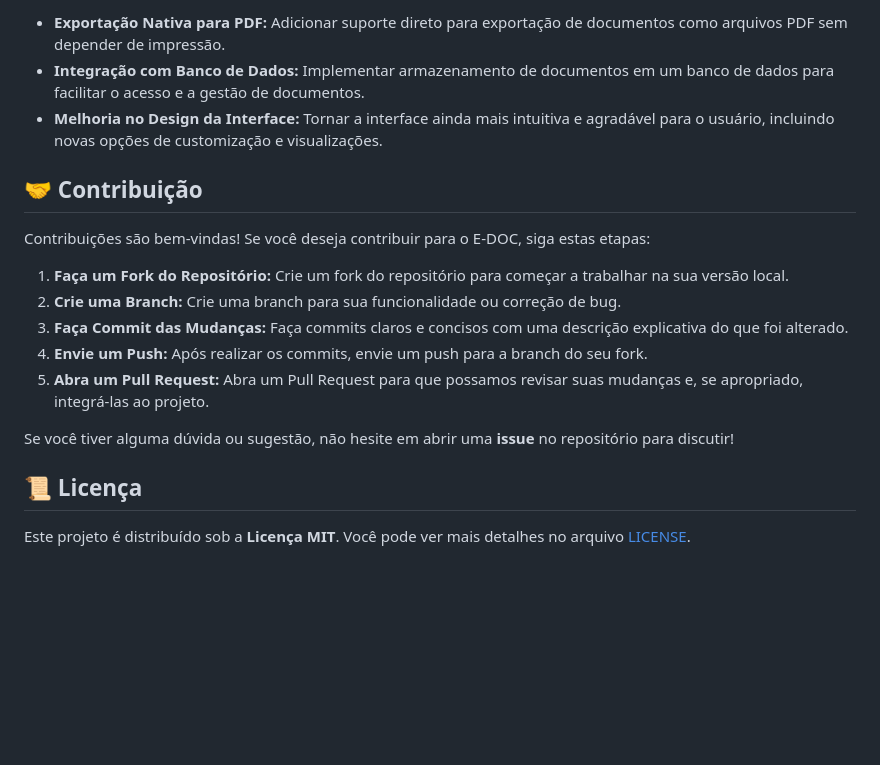
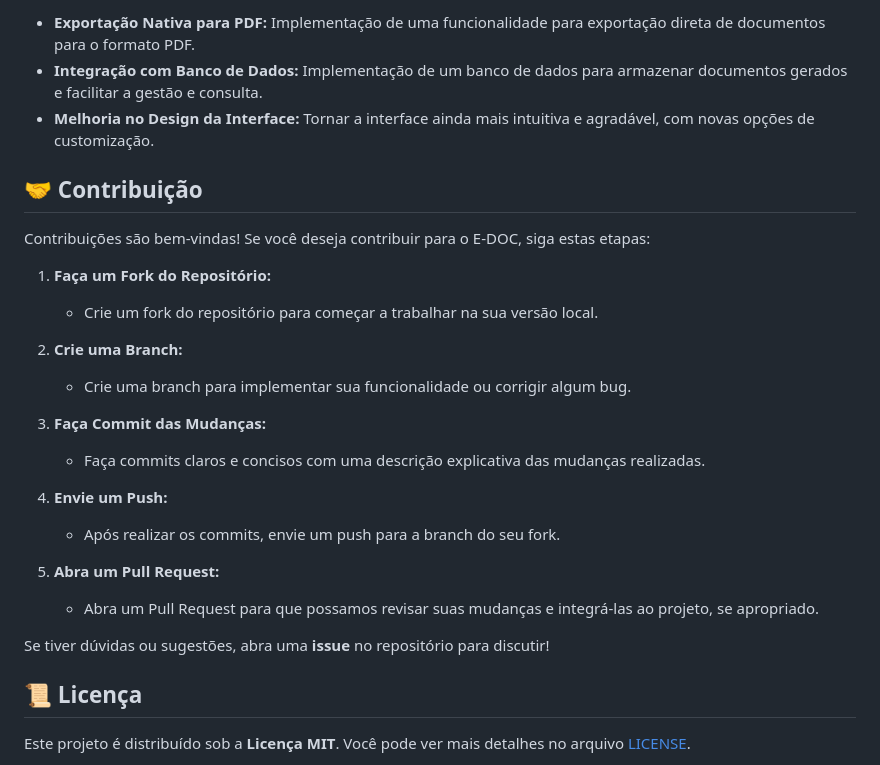
Before and after one commit to demostenespedrosa/edoc, a Markdown page: README.md, the part around the change printed below. GitHub-like rendering; blank space fills up the shorter version.

```diff
--- a/README.md
+++ b/README.md
@@ -50,19 +62,28 @@ O E-DOC está em constante evolução. Aqui estão algumas das funcionalidades p
 
-- **Exportação Nativa para PDF:** Adicionar suporte direto para exportação de documentos como arquivos PDF sem depender de impressão.
-- **Integração com Banco de Dados:** Implementar armazenamento de documentos em um banco de dados para facilitar o acesso e a gestão de documentos.
-- **Melhoria no Design da Interface:** Tornar a interface ainda mais intuitiva e agradável para o usuário, incluindo novas opções de customização e visualizações.
+- **Exportação Nativa para PDF:** Implementação de uma funcionalidade para exportação direta de documentos para o formato PDF.
+- **Integração com Banco de Dados:** Implementação de um banco de dados para armazenar documentos gerados e facilitar a gestão e consulta.
+- **Melhoria no Design da Interface:** Tornar a interface ainda mais intuitiva e agradável, com novas opções de customização.
 
 ## 🤝 Contribuição
 
 Contribuições são bem-vindas! Se você deseja contribuir para o E-DOC, siga estas etapas:
 
-1. **Faça um Fork do Repositório:** Crie um fork do repositório para começar a trabalhar na sua versão local.
-2. **Crie uma Branch:** Crie uma branch para sua funcionalidade ou correção de bug.
-3. **Faça Commit das Mudanças:** Faça commits claros e concisos com uma descrição explicativa do que foi alterado.
-4. **Envie um Push:** Após realizar os commits, envie um push para a branch do seu fork.
-5. **Abra um Pull Request:** Abra um Pull Request para que possamos revisar suas mudanças e, se apropriado, integrá-las ao projeto.
+1. **Faça um Fork do Repositório:**
+   - Crie um fork do repositório para começar a trabalhar na sua versão local.
 
-Se você tiver alguma dúvida ou sugestão, não hesite em abrir uma **issue** no repositório para discutir!
+2. **Crie uma Branch:**
+   - Crie uma branch para implementar sua funcionalidade ou corrigir algum bug.
+
+3. **Faça Commit das Mudanças:**
+   - Faça commits claros e concisos com uma descrição explicativa das mudanças realizadas.
+
+4. **Envie um Push:**
+   - Após realizar os commits, envie um push para a branch do seu fork.
+
+5. **Abra um Pull Request:**
+   - Abra um Pull Request para que possamos revisar suas mudanças e integrá-las ao projeto, se apropriado.
+
+Se tiver dúvidas ou sugestões, abra uma **issue** no repositório para discutir!
 
 ## 📜 Licença
 
```
Also changed, not shown: other parts of README.md (+30 -18 lines).
